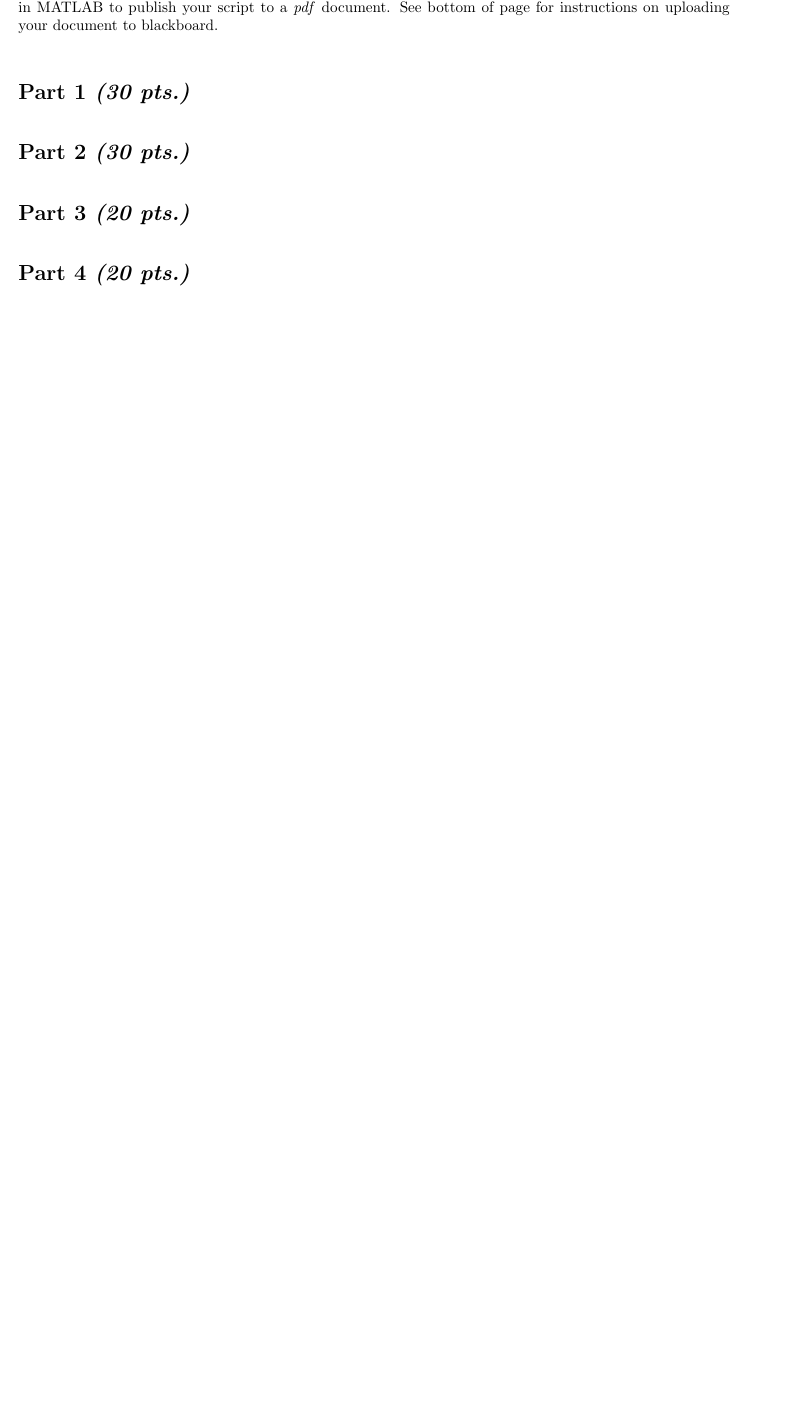
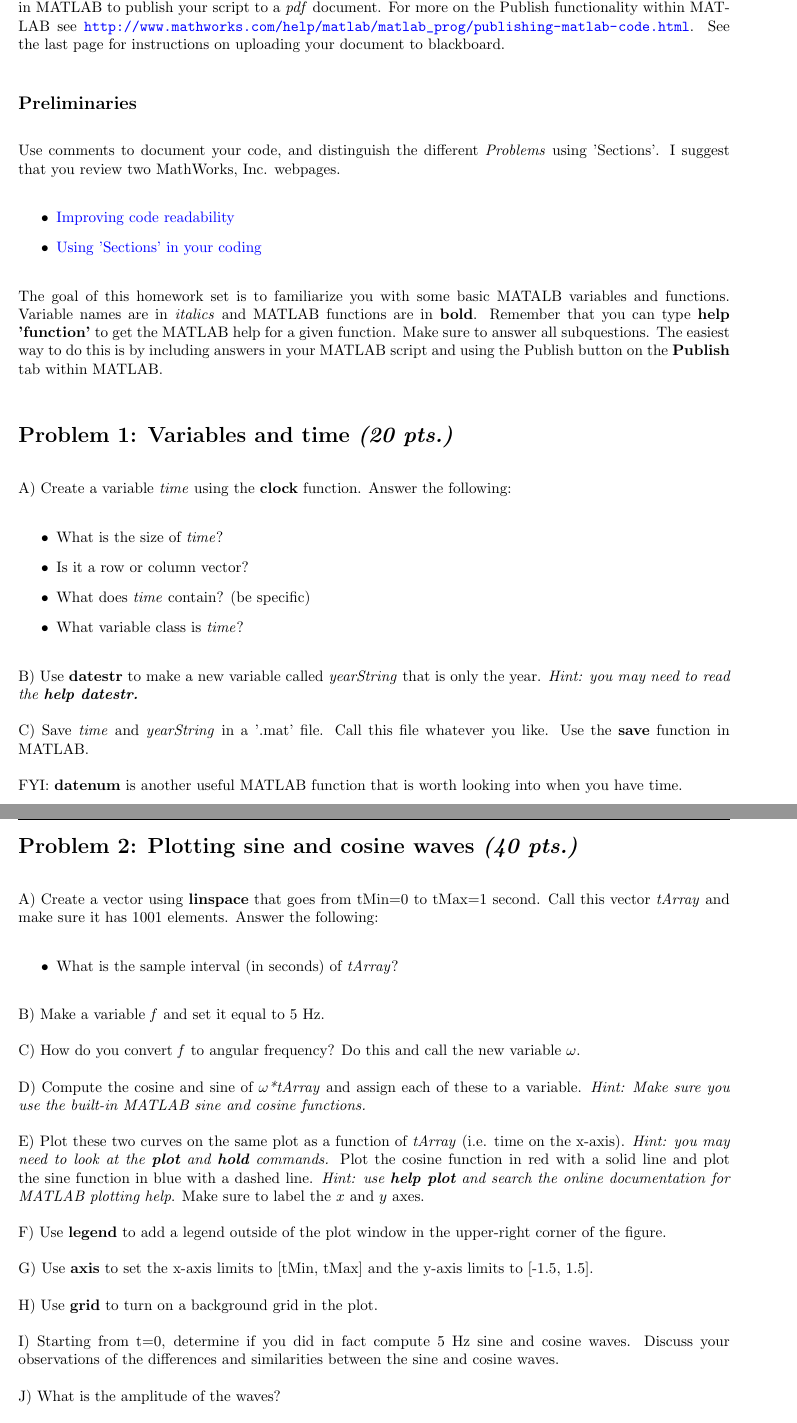
Before and after one commit to dylanmikesell/GEOS397, a LaTeX problem sheet (Homework/02/hw2.tex): part of the page before the commit and two parts of pages 1 and 2 of 3 after it, the two joined at a grey line, cut so that both start at the same text, the shorter picture padded with empty space. Compiled offline with pdfLaTeX.

Commit message:
working on HW2

```diff
--- a/Homework/02/hw2.tex
+++ b/Homework/02/hw2.tex
@@ -53,16 +53,66 @@
 \end{flushright}
 \end{multicols}
 
-Please read the following questions carefully and make sure to answer the Parts completely. In your MATLAB script(s), please include these questions and part numbers with your answers. Then use the \textit{Publish} function in MATLAB to publish your script to a \textit{pdf} document. See bottom of page for instructions on uploading your document to blackboard.
+Please read the following questions carefully and make sure to answer the Parts completely. In your MATLAB script(s), please include these questions and part numbers with your answers. Then use the \textit{Publish} function in MATLAB to publish your script to a \textit{pdf} document. For more on the Publish functionality within MATLAB see \url{http://www.mathworks.com/help/matlab/matlab_prog/publishing-matlab-code.html}. See the last page for instructions on uploading your document to blackboard.
 
-\section*{Part 1 \textit{(30 pts.)}}
+\subsection*{Preliminaries}
 
+Use comments to document your code, and distinguish the different \textit{Problems} using 'Sections'. I suggest that you review two MathWorks, Inc. webpages.
+\begin{itemize}
+	\item \href{http://www.mathworks.com/help/matlab/matlab_prog/improve-code-readability.html}{Improving code readability}
+	\item \href{http://www.mathworks.com/help/matlab/matlab_prog/run-sections-of-programs.html}{Using 'Sections' in your coding}
+\end{itemize}
 
-\section*{Part 2 \textit{(30 pts.)}}
+The goal of this homework set is to familiarize you with some basic MATALB variables and functions. Variable names are in \textit{italics} and MATLAB functions are in \textbf{bold}. Remember that you can type \textbf{help 'function'} to get the MATLAB help for a given function. Make sure to answer all subquestions. The easiest way to do this is by including answers in your MATLAB script and using the Publish button on the \textbf{Publish} tab within MATLAB.
 
+%----------------------------------------------------------------------------
+\section*{Problem 1: Variables and time \textit{(20 pts.)}}
+%----------------------------------------------------------------------------
 
+A) Create a variable \textit{time} using the \textbf{clock} function. Answer the following:
+\begin{itemize}
+	\item What is the size of \textit{time}?
+	\item Is it a row or column vector?
+	\item What does \textit{time} contain? (be specific)
+	\item What variable class is \textit{time}?
+\end{itemize}
 
-\section*{Part 3 \textit{(20 pts.)}}
+B) Use \textbf{datestr} to make a new variable called \textit{yearString} that is only the year. \textit{Hint: you may need to read the \textbf{help datestr.}}
 
+C) Save \textit{time} and \textit{yearString} in a '.mat' file. Call this file whatever you like. Use the \textbf{save} function in MATLAB.
 
-\section*{Part 4 \textit{(20 pts.)}}
+FYI: \textbf{datenum} is another useful MATLAB function that is worth looking into when you have time.
+
+\pagebreak
+%----------------------------------------------------------------------------
+\section*{Problem 2: Plotting sine and cosine waves \textit{(40 pts.)}}
+%----------------------------------------------------------------------------
+
+A) Create a vector using \textbf{linspace} that goes from tMin=0 to tMax=1~second. Call this vector \textit{tArray} and make sure it has 1001 elements. Answer the following:
+\begin{itemize}
+	\item What is the sample interval (in seconds) of \textit{tArray}?
+\end{itemize}
+
+B) Make a variable \textit{f} and set it equal to 5~Hz.
+
+C) How do you convert \textit{f} to angular frequency? Do this and call the new variable $\omega$.
+
+D) Compute the cosine and sine of \textit{$\omega$*tArray} and assign each of these to a variable. \textit{Hint: Make sure you use the built-in MATLAB sine and cosine functions.}
+
+E) Plot these two curves on the same plot as a function of \textit{tArray} (i.e. time on the x-axis). \textit{Hint: you may need to look at the \textbf{plot} and \textbf{hold} commands.} Plot the cosine function in red with a solid line and plot the sine function in blue with a dashed line. \textit{Hint: use \textbf{help plot} and search the online documentation for MATLAB plotting help}. Make sure to label the $x$ and $y$ axes.
+
+F) Use \textbf{legend} to add a legend outside of the plot window in the upper-right corner of the figure.
+
+G) Use \textbf{axis} to set the x-axis limits to [tMin, tMax] and the y-axis limits to [-1.5, 1.5].
+
+H) Use \textbf{grid} to turn on a background grid in the plot.
+
+I) Starting from t=0, determine if you did in fact compute 5~Hz sine and cosine waves. Discuss your observations of the differences and similarities between the sine and cosine waves.
+
+J) What is the amplitude of the waves?
+
+K) How could you change the amplitude?
+
+\pagebreak
+%----------------------------------------------------------------------------
+\section*{Part 3: Population growth \textit{(40 pts.)}}
```
Also changed, not shown: Homework/02/hw2.pdf, Homework/02/hw2.tex (29 more changed lines), 6 other files.
